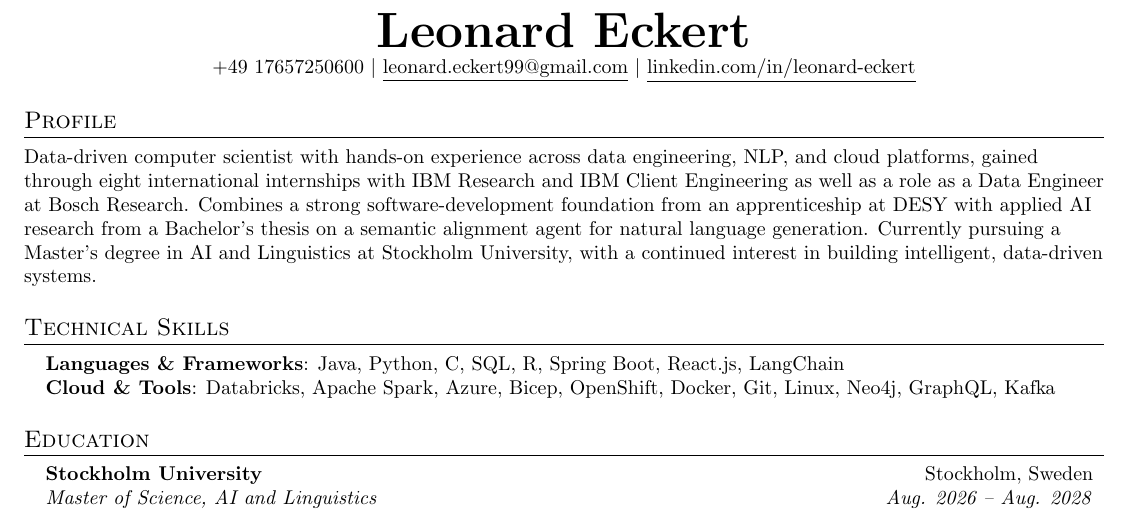
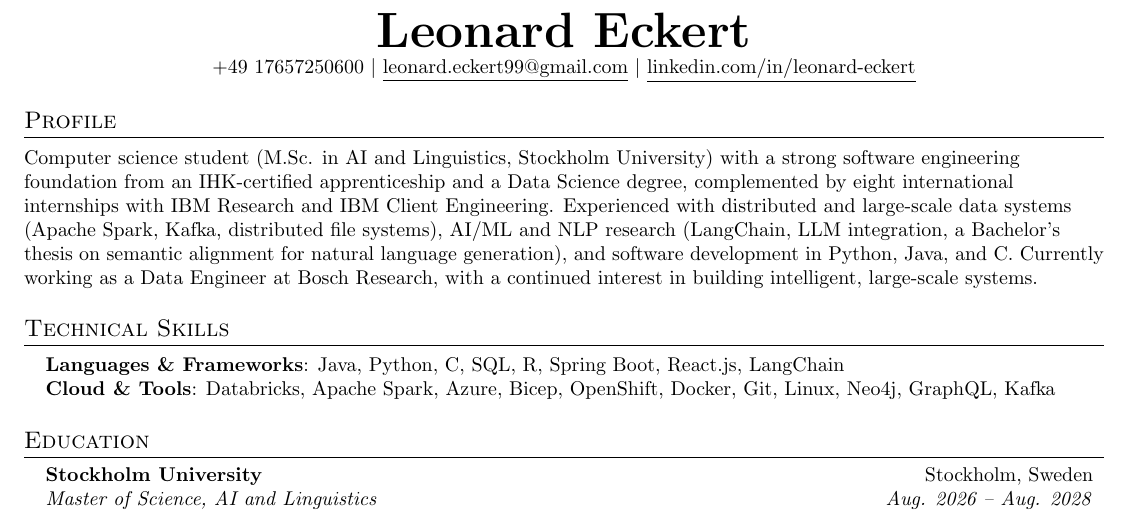
Before and after one commit to LeoEckert/CV, a LaTeX CV (resume.tex): part of page 1 of 2, cut so that both start at the same text. Compiled offline with pdfLaTeX.

Commit message:
Tailor Profile for Google Software Engineering Intern (Summer 2027)
New branch for this application. Rewrites the Profile summary to lead
with CS fundamentals, programming languages matching the posting
(Python, Java, C), AI/ML and NLP research, and distributed/large-scale
systems experience (Spark, Kafka, distributed file systems) -- all
drawn from existing, factual resume content, just reordered and
reworded for relevance to this role.

Co-Authored-By: Claude Sonnet 5 <noreply@anthropic.com>
Claude-Session: https://claude.ai/code/session_01CjXxqpSoWLAz893sCxwXdA

```diff
--- a/resume.tex
+++ b/resume.tex
@@ -115,7 +115,7 @@
 
 %-----------PROFILE-----------
 \section{Profile}
-    \small{Data-driven computer scientist with hands-on experience across data engineering, NLP, and cloud platforms, gained through eight international internships with IBM Research and IBM Client Engineering as well as a role as a Data Engineer at Bosch Research. Combines a strong software-development foundation from an apprenticeship at DESY with applied AI research from a Bachelor's thesis on a semantic alignment agent for natural language generation. Currently pursuing a Master's degree in AI and Linguistics at Stockholm University, with a continued interest in building intelligent, data-driven systems.}
+    \small{Computer science student (M.Sc. in AI and Linguistics, Stockholm University) with a strong software engineering foundation from an IHK-certified apprenticeship and a Data Science degree, complemented by eight international internships with IBM Research and IBM Client Engineering. Experienced with distributed and large-scale data systems (Apache Spark, Kafka, distributed file systems), AI/ML and NLP research (LangChain, LLM integration, a Bachelor's thesis on semantic alignment for natural language generation), and software development in Python, Java, and C. Currently working as a Data Engineer at Bosch Research, with a continued interest in building intelligent, large-scale systems.}
 
 
 %-----------TECHNICAL SKILLS-----------
```
Also changed, not shown: resume.pdf.
